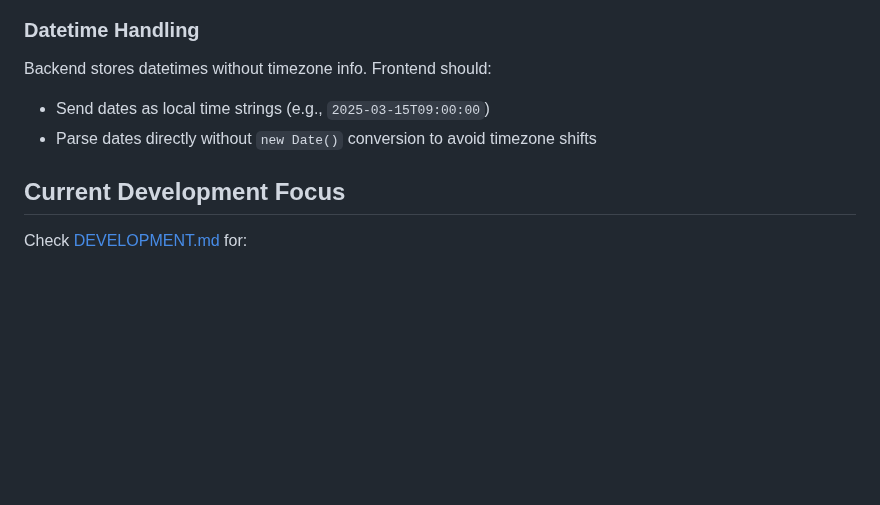
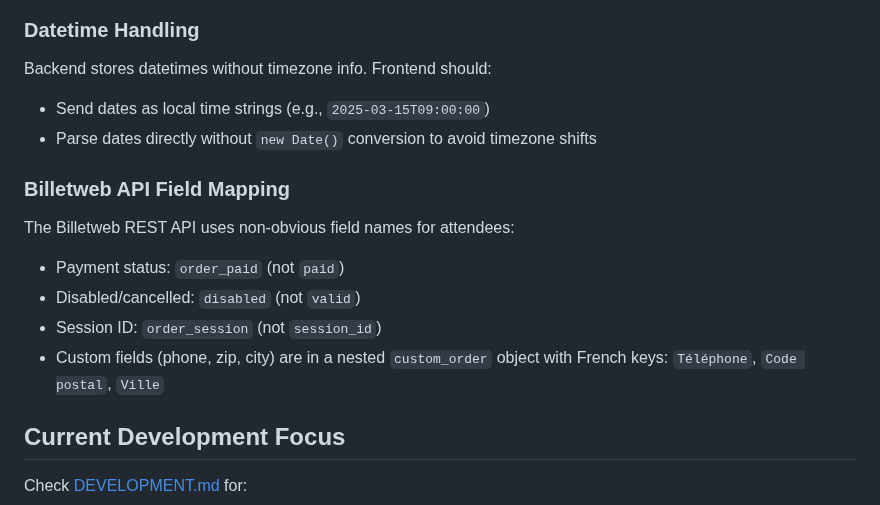
Before and after one commit to ALPE-Plaisance-du-Touch/Gestionnaire-de-Bourse-ALPE, a Markdown page: CLAUDE.md, the part around the change. GitHub-like rendering; blank space fills up the shorter version.

Commit message:
docs: add Billetweb API field mapping notes to CLAUDE.md
Co-Authored-By: Claude Opus 4.6 <noreply@anthropic.com>

```diff
--- a/CLAUDE.md
+++ b/CLAUDE.md
@@ -230,6 +230,13 @@ Backend stores datetimes without timezone info. Frontend should:
 - Send dates as local time strings (e.g., `2025-03-15T09:00:00`)
 - Parse dates directly without `new Date()` conversion to avoid timezone shifts
 
+### Billetweb API Field Mapping
+The Billetweb REST API uses non-obvious field names for attendees:
+- Payment status: `order_paid` (not `paid`)
+- Disabled/cancelled: `disabled` (not `valid`)
+- Session ID: `order_session` (not `session_id`)
+- Custom fields (phone, zip, city) are in a nested `custom_order` object with French keys: `Téléphone`, `Code postal`, `Ville`
+
 ## Current Development Focus
 
 Check [DEVELOPMENT.md](DEVELOPMENT.md) for:
```
